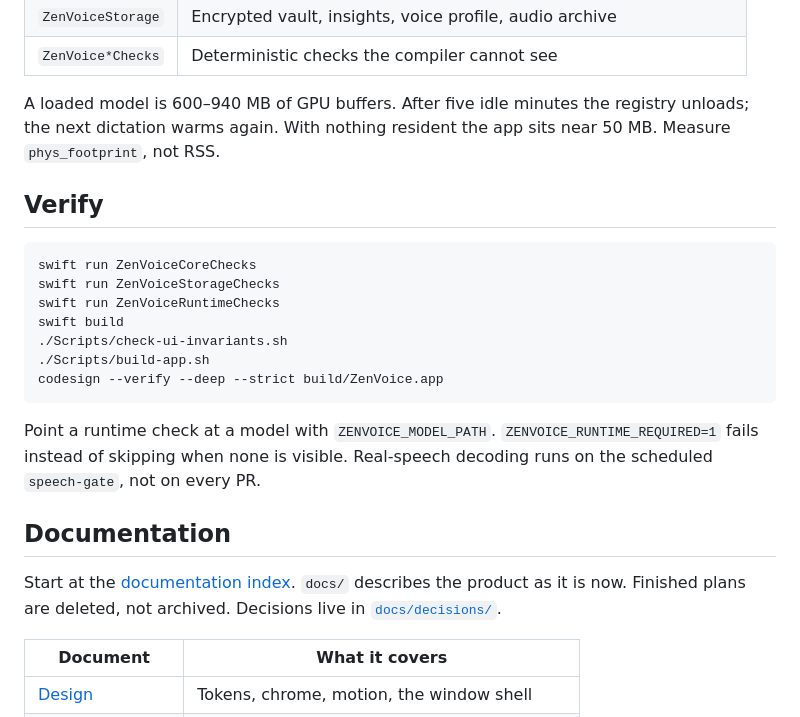
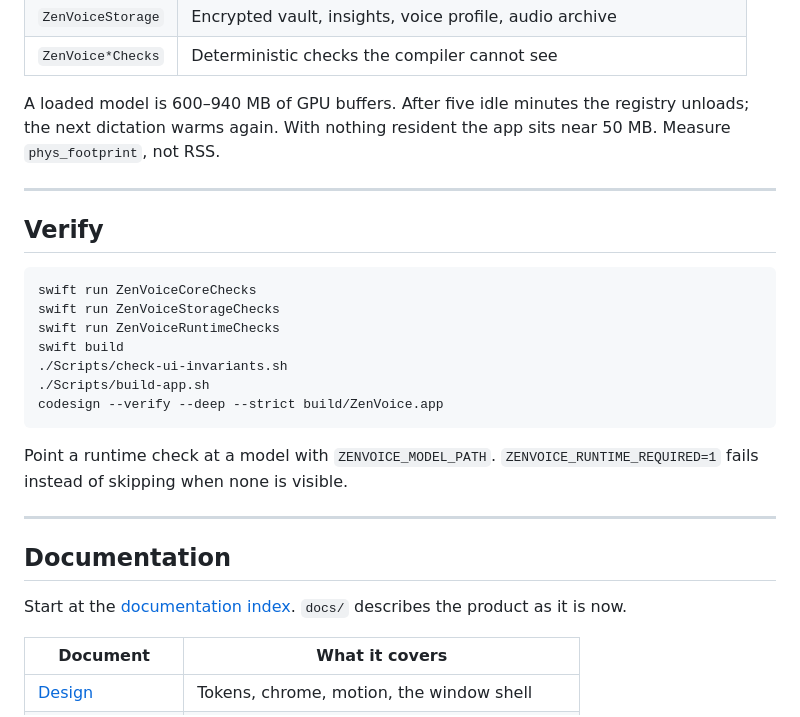
Before and after one commit to imYashChaudhary973/ZenVoice, a Markdown page: README.md, the part around one of its changes. Drawn GitHub-style.

````diff
--- a/README.md
+++ b/README.md
@@ -169,6 +177,8 @@ flowchart LR
 
 A loaded model is 600–940 MB of GPU buffers. After five idle minutes the registry unloads; the next dictation warms again. With nothing resident the app sits near 50 MB. Measure `phys_footprint`, not RSS.
 
+---
+
 ## Verify
 
 ```bash
@@ -181,11 +191,13 @@ swift build
 codesign --verify --deep --strict build/ZenVoice.app
 ```
 
-Point a runtime check at a model with `ZENVOICE_MODEL_PATH`. `ZENVOICE_RUNTIME_REQUIRED=1` fails instead of skipping when none is visible. Real-speech decoding runs on the scheduled `speech-gate`, not on every PR.
+Point a runtime check at a model with `ZENVOICE_MODEL_PATH`. `ZENVOICE_RUNTIME_REQUIRED=1` fails instead of skipping when none is visible.
+
+---
 
 ## Documentation
 
-Start at the [documentation index](docs/README.md). `docs/` describes the product as it is now. Finished plans are deleted, not archived. Decisions live in [`docs/decisions/`](docs/decisions/).
+Start at the [documentation index](docs/README.md). `docs/` describes the product as it is now.
 
 | Document | What it covers |
 |---|---|
````
Also changed, not shown: other parts of README.md (+70 -52 lines), docs/images/hero.jpg (added).
